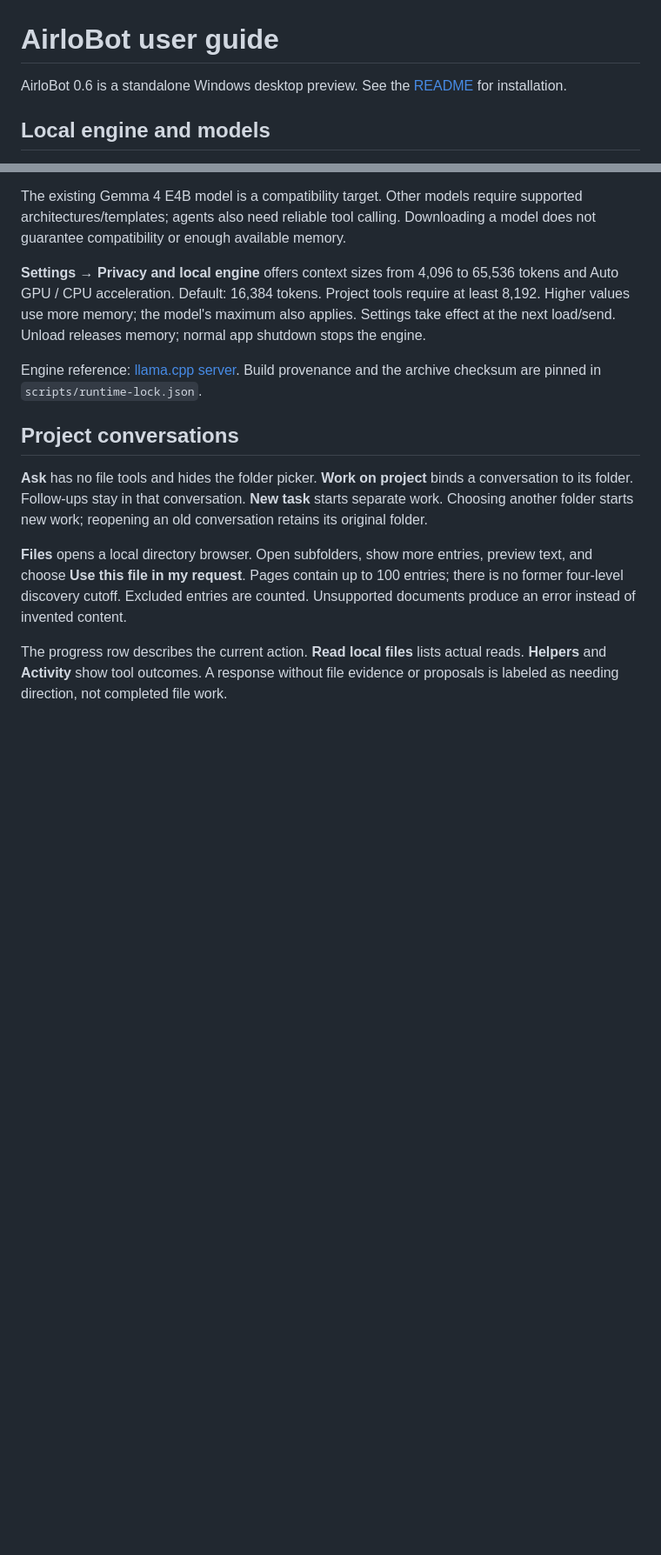
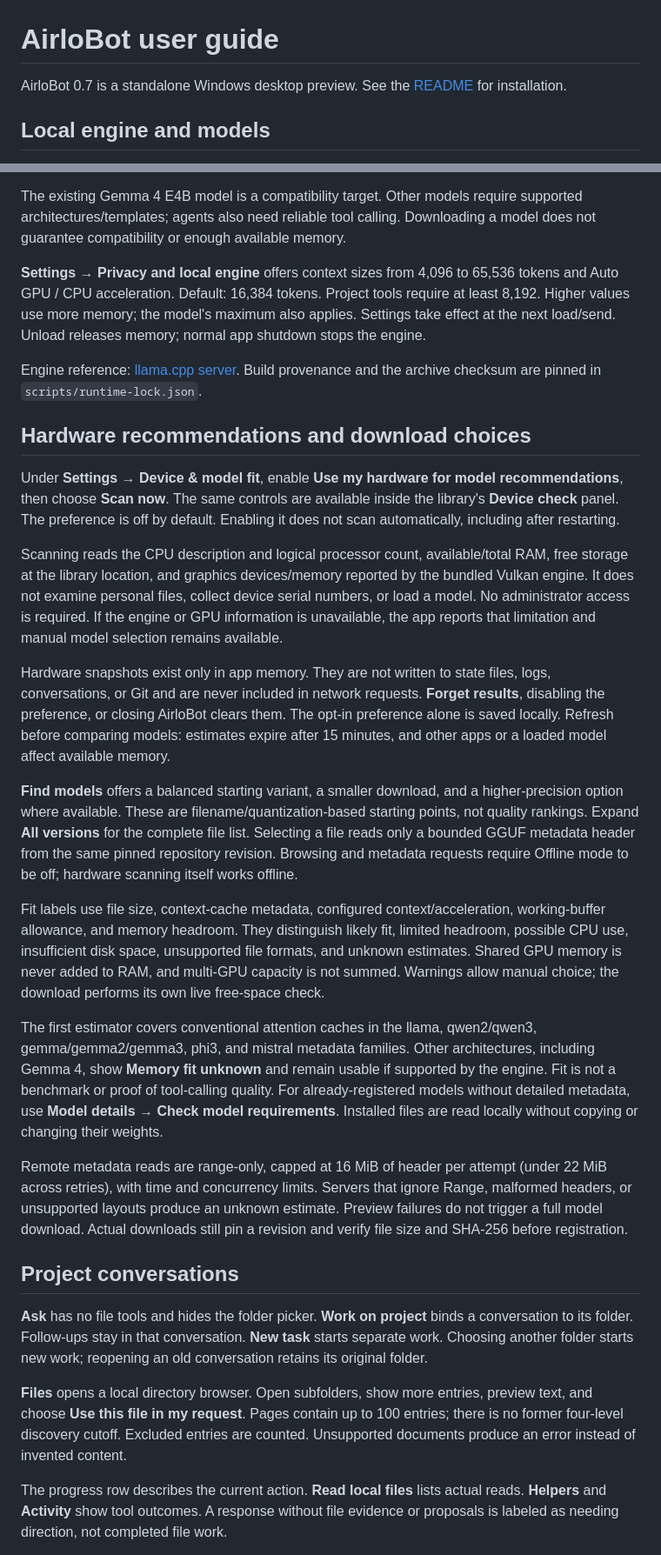
Before and after one commit to BovineDawn/AirloBot, a Markdown page: docs/USER_GUIDE.md, 2 parts joined by grey strips. Shown at 87% size. Rendered like a GitHub page; blank space fills up the shorter version.

```diff
--- a/docs/USER_GUIDE.md
+++ b/docs/USER_GUIDE.md
@@ -1,6 +1,6 @@
 # AirloBot user guide
 
-AirloBot 0.6 is a standalone Windows desktop preview. See the [README](../README.md#get-started) for installation.
+AirloBot 0.7 is a standalone Windows desktop preview. See the [README](../README.md#get-started) for installation.
 
 ## Local engine and models
 
@@ -17,6 +17,22 @@ The existing Gemma 4 E4B model is a compatibility target. Other models require s
 **Settings → Privacy and local engine** offers context sizes from 4,096 to 65,536 tokens and Auto GPU / CPU acceleration. Default: 16,384 tokens. Project tools require at least 8,192. Higher values use more memory; the model's maximum also applies. Settings take effect at the next load/send. Unload releases memory; normal app shutdown stops the engine.
 
 Engine reference: [llama.cpp server](https://github.com/ggml-org/llama.cpp/blob/b11960/tools/server/README.md). Build provenance and the archive checksum are pinned in `scripts/runtime-lock.json`.
+
+## Hardware recommendations and download choices
+
+Under **Settings → Device & model fit**, enable **Use my hardware for model recommendations**, then choose **Scan now**. The same controls are available inside the library's **Device check** panel. The preference is off by default. Enabling it does not scan automatically, including after restarting.
+
+Scanning reads the CPU description and logical processor count, available/total RAM, free storage at the library location, and graphics devices/memory reported by the bundled Vulkan engine. It does not examine personal files, collect device serial numbers, or load a model. No administrator access is required. If the engine or GPU information is unavailable, the app reports that limitation and manual model selection remains available.
+
+Hardware snapshots exist only in app memory. They are not written to state files, logs, conversations, or Git and are never included in network requests. **Forget results**, disabling the preference, or closing AirloBot clears them. The opt-in preference alone is saved locally. Refresh before comparing models: estimates expire after 15 minutes, and other apps or a loaded model affect available memory.
+
+**Find models** offers a balanced starting variant, a smaller download, and a higher-precision option where available. These are filename/quantization-based starting points, not quality rankings. Expand **All versions** for the complete file list. Selecting a file reads only a bounded GGUF metadata header from the same pinned repository revision. Browsing and metadata requests require Offline mode to be off; hardware scanning itself works offline.
+
+Fit labels use file size, context-cache metadata, configured context/acceleration, working-buffer allowance, and memory headroom. They distinguish likely fit, limited headroom, possible CPU use, insufficient disk space, unsupported file formats, and unknown estimates. Shared GPU memory is never added to RAM, and multi-GPU capacity is not summed. Warnings allow manual choice; the download performs its own live free-space check.
+
+The first estimator covers conventional attention caches in the llama, qwen2/qwen3, gemma/gemma2/gemma3, phi3, and mistral metadata families. Other architectures, including Gemma 4, show **Memory fit unknown** and remain usable if supported by the engine. Fit is not a benchmark or proof of tool-calling quality. For already-registered models without detailed metadata, use **Model details → Check model requirements**. Installed files are read locally without copying or changing their weights.
+
+Remote metadata reads are range-only, capped at 16 MiB of header per attempt (under 22 MiB across retries), with time and concurrency limits. Servers that ignore Range, malformed headers, or unsupported layouts produce an unknown estimate. Preview failures do not trigger a full model download. Actual downloads still pin a revision and verify file size and SHA-256 before registration.
 
 ## Project conversations
 
```
Also changed, not shown: README.md (+9 -2 lines), docs/media/README.md (+5 -2 lines), docs/media/appearance-glass.png, docs/media/library-downloads.png (added), docs/media/library-light.png, 1 other file.
